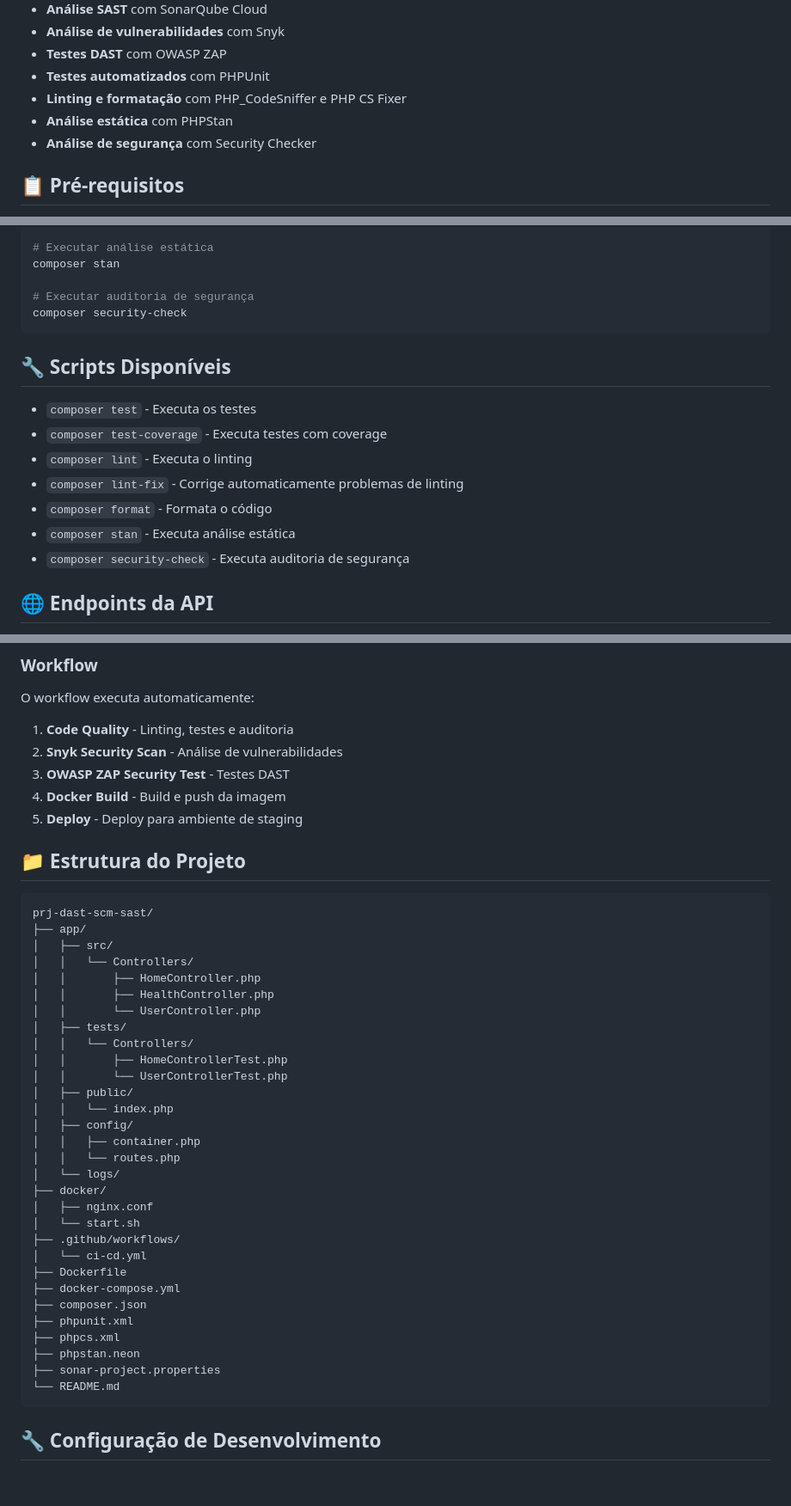
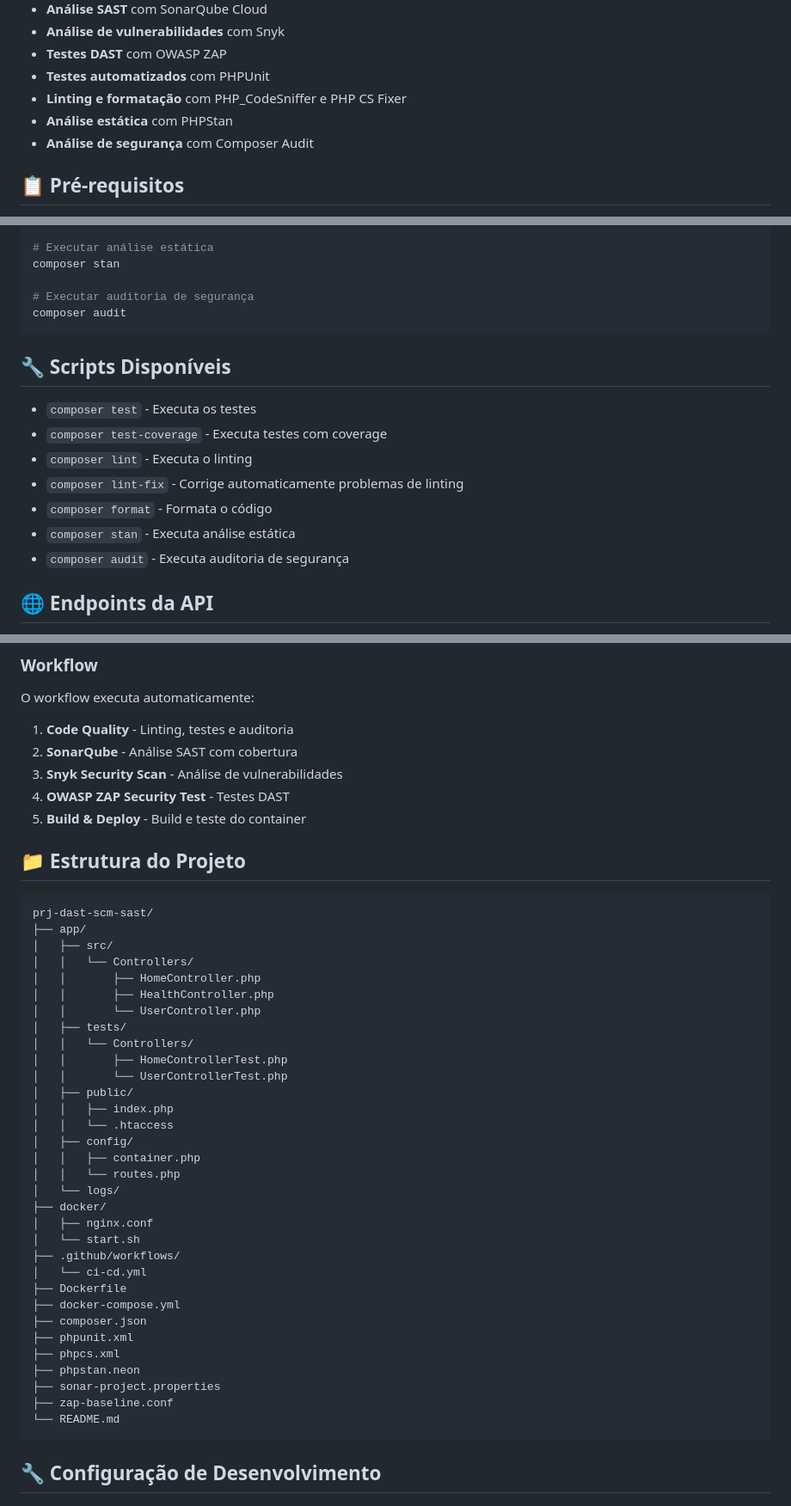
Before and after one commit to rrddevops/prj-dast-scm-sast, a Markdown page: README.md, 3 parts joined by grey strips. Shown at 86% size. Drawn GitHub-style; blank space fills up the shorter version.

````diff
--- a/README.md
+++ b/README.md
@@ -13,7 +13,7 @@ Aplicação web PHP/Slim com esteira completa de validação de código incluind
 - **Testes automatizados** com PHPUnit
 - **Linting e formatação** com PHP_CodeSniffer e PHP CS Fixer
 - **Análise estática** com PHPStan
-- **Análise de segurança** com Security Checker
+- **Análise de segurança** com Composer Audit
 
 ## 📋 Pré-requisitos
 
@@ -80,7 +80,7 @@ composer format
 composer stan
 
 # Executar auditoria de segurança
-composer security-check
+composer audit
 ```
 
 ## 🔧 Scripts Disponíveis
@@ -91,7 +91,7 @@ composer security-check
 - `composer lint-fix` - Corrige automaticamente problemas de linting
 - `composer format` - Formata o código
 - `composer stan` - Executa análise estática
-- `composer security-check` - Executa auditoria de segurança
+- `composer audit` - Executa auditoria de segurança
 
 ## 🌐 Endpoints da API
 
@@ -144,10 +197,10 @@ Configure os seguintes secrets no seu repositório GitHub:
 O workflow executa automaticamente:
 
 1. **Code Quality** - Linting, testes e auditoria
-2. **Snyk Security Scan** - Análise de vulnerabilidades
-3. **OWASP ZAP Security Test** - Testes DAST
-4. **Docker Build** - Build e push da imagem
-5. **Deploy** - Deploy para ambiente de staging
+2. **SonarQube** - Análise SAST com cobertura
+3. **Snyk Security Scan** - Análise de vulnerabilidades
+4. **OWASP ZAP Security Test** - Testes DAST
+5. **Build & Deploy** - Build e teste do container
 
 ## 📁 Estrutura do Projeto
 
@@ -164,7 +217,8 @@ prj-dast-scm-sast/
 │   │       ├── HomeControllerTest.php
 │   │       └── UserControllerTest.php
 │   ├── public/
-│   │   └── index.php
+│   │   ├── index.php
+│   │   └── .htaccess
 │   ├── config/
 │   │   ├── container.php
 │   │   └── routes.php
@@ -181,6 +235,7 @@ prj-dast-scm-sast/
 ├── phpcs.xml
 ├── phpstan.neon
 ├── sonar-project.properties
+├── zap-baseline.conf
 └── README.md
 ```
 
````
Also changed, not shown: other parts of README.md (+56 -3 lines).
